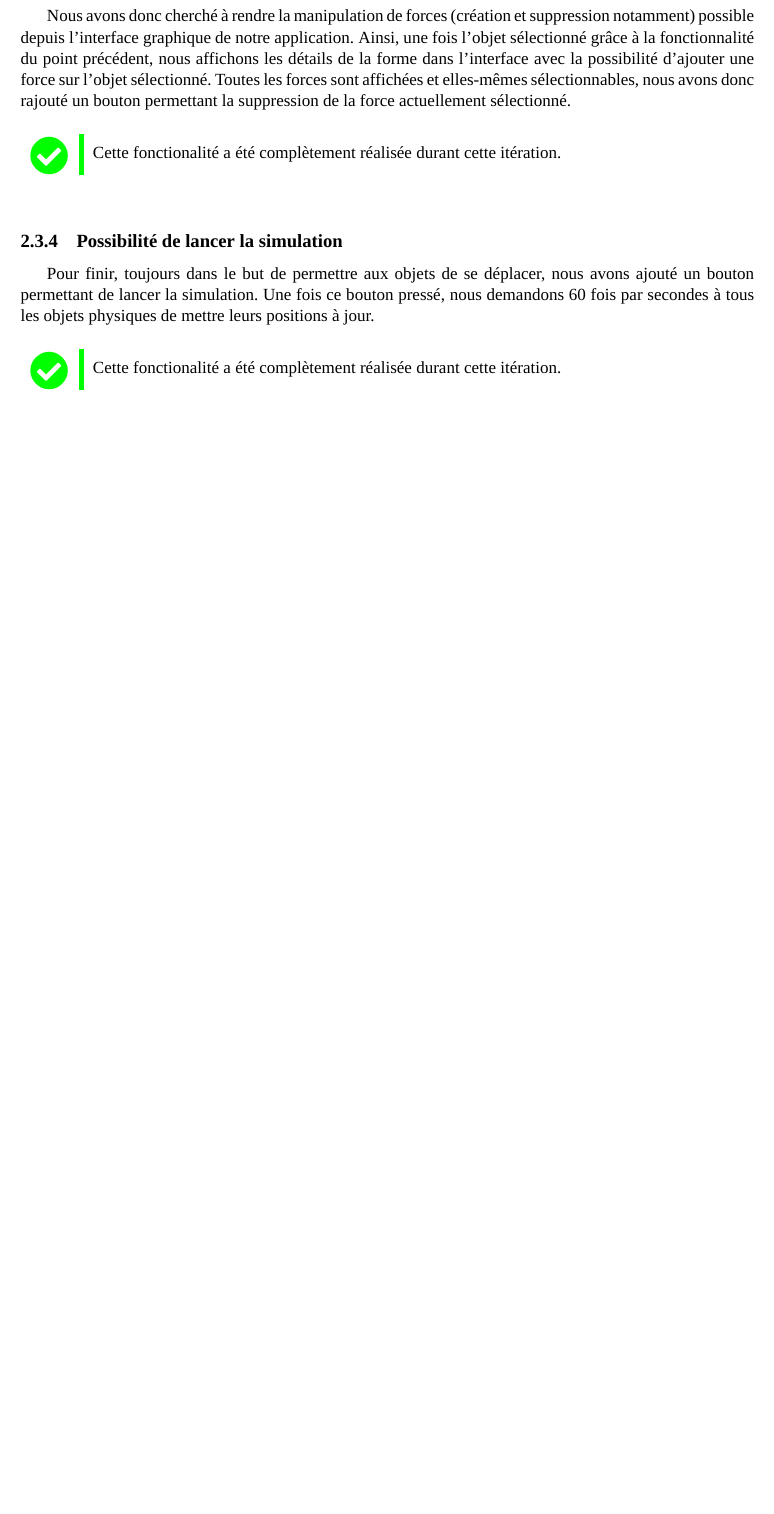
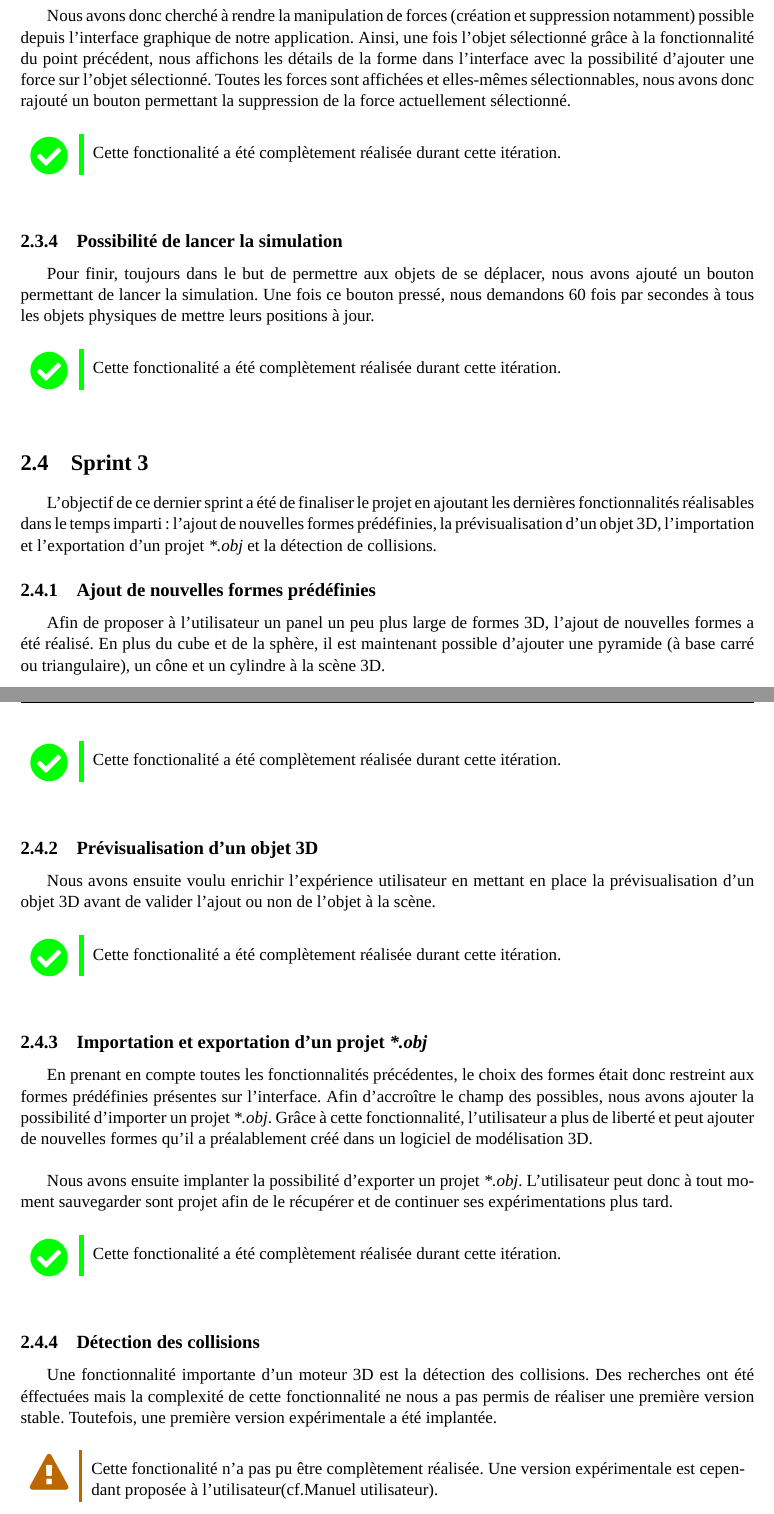
Before and after one commit to 7Physics/7Physics, a LaTeX document (doc/Rapport/Rapport.tex): part of page 6 of 12 before the commit and two parts of pages 6 and 7 of 13 after it, the two joined at a grey line, cut so that both start at the same text, the shorter picture padded with empty space. The pictures show the PDF file doc/Rapport/Rapport.pdf that the author committed with the source.

Commit message:
Ajout principales fonctionnalités Sprint3

```diff
--- a/doc/Rapport/Rapport.tex
+++ b/doc/Rapport/Rapport.tex
@@ -78,7 +78,7 @@ aux raccourcis clavier que nous avions définis.
 L'objectif du sprint 1 a été de fournir une première version de l'interface utilisateur lui permettant
 d'ajouter des formes 3D prédéfinies à la scène et de les visualiser sous différents angles facilement et intuitivement.
 
-\subsection{Ajouter un objet 3D}
+\subsection{Ajout d'un objet 3D}
 
 Tout d'abord, nous avons rendu possible l'ajout de 2 formes prédéfinies que sont le cube et la sphère.
 
@@ -155,6 +150,34 @@ Pour finir, toujours dans le but de permettre aux objets de se déplacer, nous a
 Une fois ce bouton pressé, nous demandons 60 fois par secondes à tous les objets physiques de mettre leurs positions à jour.
 
 \awesomebox{\faCheckCircle}{3pt}{green}{Cette fonctionalité a été complètement réalisée durant cette itération.}
+
+\section{Sprint 3}
+
+L'objectif de ce dernier sprint a été de finaliser le projet en ajoutant les dernières fonctionnalités réalisables dans le temps imparti : l'ajout de nouvelles formes prédéfinies, la prévisualisation d'un objet 3D, l'importation et l'exportation d'un projet \textit{*.obj} et la détection de collisions.
+
+\subsection{Ajout de nouvelles formes prédéfinies}
+Afin de proposer à l'utilisateur un panel un peu plus large de formes 3D, l'ajout de nouvelles formes a été réalisé.
+En plus du cube et de la sphère, il est maintenant possible d'ajouter une pyramide (à base carré ou triangulaire), un cône et un cylindre à la scène 3D.
+
+\awesomebox{\faCheckCircle}{3pt}{green}{Cette fonctionalité a été complètement réalisée durant cette itération.}
+
+\subsection{Prévisualisation d'un objet 3D}
+Nous avons ensuite voulu enrichir l'expérience utilisateur en mettant en place la prévisualisation d'un objet 3D avant de valider l'ajout ou non de l'objet à la scène.
+
+\awesomebox{\faCheckCircle}{3pt}{green}{Cette fonctionalité a été complètement réalisée durant cette itération.}
+
+\subsection{Importation et exportation d'un projet \textit{*.obj}}
+En prenant en compte toutes les fonctionnalités précédentes, le choix des formes était donc restreint aux formes prédéfinies présentes sur l'interface. Afin d'accroître le champ des possibles, nous avons ajouter la possibilité d'importer un projet \textit{*.obj}. Grâce à cette fonctionnalité, l'utilisateur a plus de liberté et peut ajouter de nouvelles formes qu'il a préalablement créé dans un logiciel de modélisation 3D.\newline
+
+Nous avons ensuite implanter la possibilité d'exporter un projet \textit{*.obj}. L'utilisateur peut donc à tout moment sauvegarder sont projet afin de le récupérer et de continuer ses expérimentations plus tard.
+
+\awesomebox{\faCheckCircle}{3pt}{green}{Cette fonctionalité a été complètement réalisée durant cette itération.}
+
+\subsection{Détection des collisions}
+Une fonctionnalité importante d'un moteur 3D est la détection des collisions. Des recherches ont été éffectuées mais la complexité de cette fonctionnalité ne nous a pas permis de réaliser une première version stable. Toutefois, une première version expérimentale a été implantée.
+
+\warningbox{Cette fonctionalité n'a pas pu être complètement réalisée. Une version expérimentale est cependant proposée à l'utilisateur (cf.Manuel utilisateur).}
+
 
 \chapter{Découpage de l'application}
 
```
Also changed, not shown: doc/Rapport/Rapport.pdf, doc/Rapport/Rapport.tex (13 more changed lines), 4 other files.
